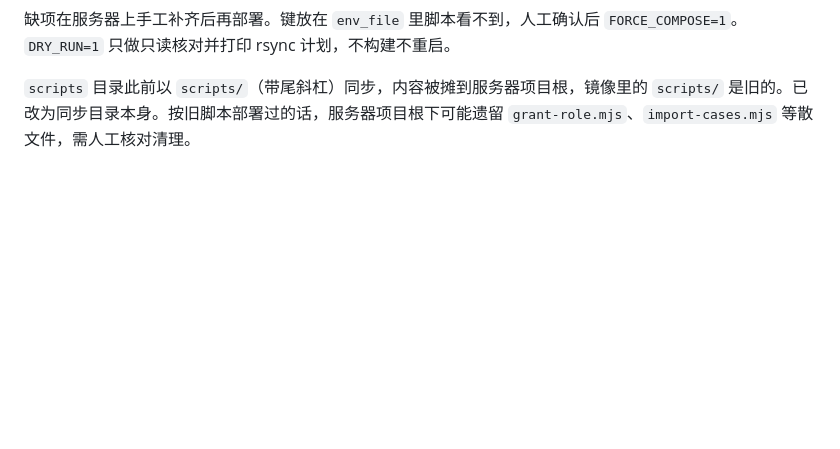
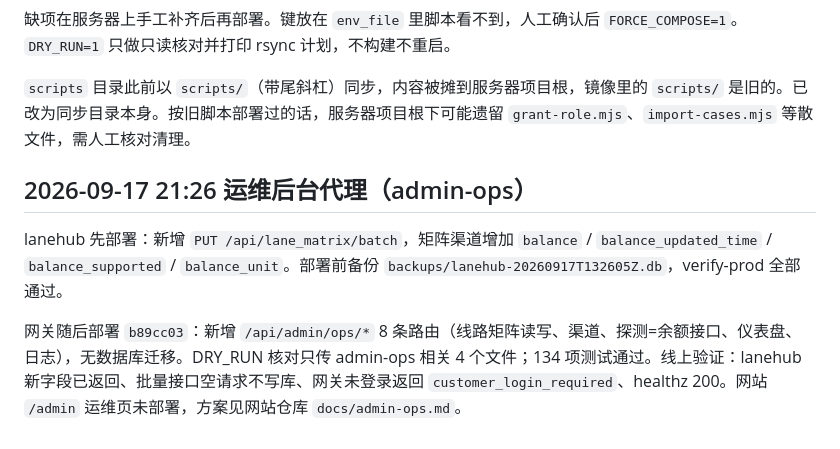
Before and after one commit to ipzsk/token-ipzsk, a Markdown page: DEPLOYMENT.md, the part around the change. Drawn GitHub-style; blank space fills up the shorter version.

Commit message:
docs(deploy): 记录 admin-ops 与 lanehub 批量接口上线
Co-Authored-By: Claude Opus 5 (1M context) <noreply@anthropic.com>

```diff
--- a/DEPLOYMENT.md
+++ b/DEPLOYMENT.md
@@ -94,3 +94,9 @@ Vercel 正式版本 `dpl_8ANJgTtvgk249ymY3vAPj4MjYAwB` 提供 `https://www.ipzsk
 缺项在服务器上手工补齐后再部署。键放在 `env_file` 里脚本看不到，人工确认后 `FORCE_COMPOSE=1`。`DRY_RUN=1` 只做只读核对并打印 rsync 计划，不构建不重启。
 
 `scripts` 目录此前以 `scripts/`（带尾斜杠）同步，内容被摊到服务器项目根，镜像里的 `scripts/` 是旧的。已改为同步目录本身。按旧脚本部署过的话，服务器项目根下可能遗留 `grant-role.mjs`、`import-cases.mjs` 等散文件，需人工核对清理。
+
+## 2026-09-17 21:26 运维后台代理（admin-ops）
+
+lanehub 先部署：新增 `PUT /api/lane_matrix/batch`，矩阵渠道增加 `balance` / `balance_updated_time` / `balance_supported` / `balance_unit`。部署前备份 `backups/lanehub-20260917T132605Z.db`，verify-prod 全部通过。
+
+网关随后部署 `b89cc03`：新增 `/api/admin/ops/*` 8 条路由（线路矩阵读写、渠道、探测=余额接口、仪表盘、日志），无数据库迁移。DRY_RUN 核对只传 admin-ops 相关 4 个文件；134 项测试通过。线上验证：lanehub 新字段已返回、批量接口空请求不写库、网关未登录返回 `customer_login_required`、healthz 200。网站 `/admin` 运维页未部署，方案见网站仓库 `docs/admin-ops.md`。
```
